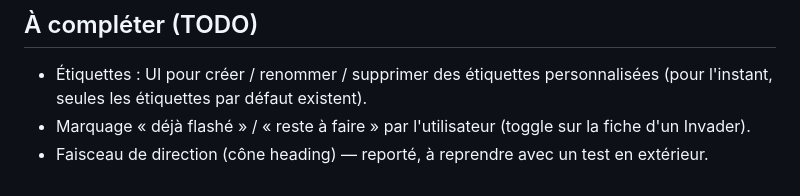
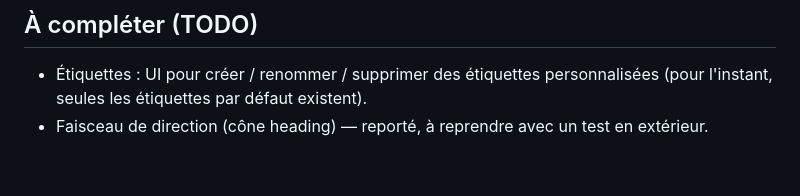
Before and after one commit to marcoclsn-bit/invader-map, a Markdown page: AGENTS.md, the part around the change. Drawn GitHub-style.

Commit message:
Docs : retire un TODO obsolète (le marquage manuel flashé est déjà en place)
Co-Authored-By: Claude Opus 4.8 <noreply@anthropic.com>
Claude-Session: https://claude.ai/code/session_01JjqCUmfSMyvQ6xwbE6V39T

```diff
--- a/AGENTS.md
+++ b/AGENTS.md
@@ -49,5 +49,4 @@ Alerte de proximité, cartes hors-ligne, stats de progression, multi-villes, "In
 
 ## À compléter (TODO)
 - Étiquettes : UI pour créer / renommer / supprimer des étiquettes personnalisées (pour l'instant, seules les étiquettes par défaut existent).
-- Marquage « déjà flashé » / « reste à faire » par l'utilisateur (toggle sur la fiche d'un Invader).
 - Faisceau de direction (cône heading) — reporté, à reprendre avec un test en extérieur.
```
